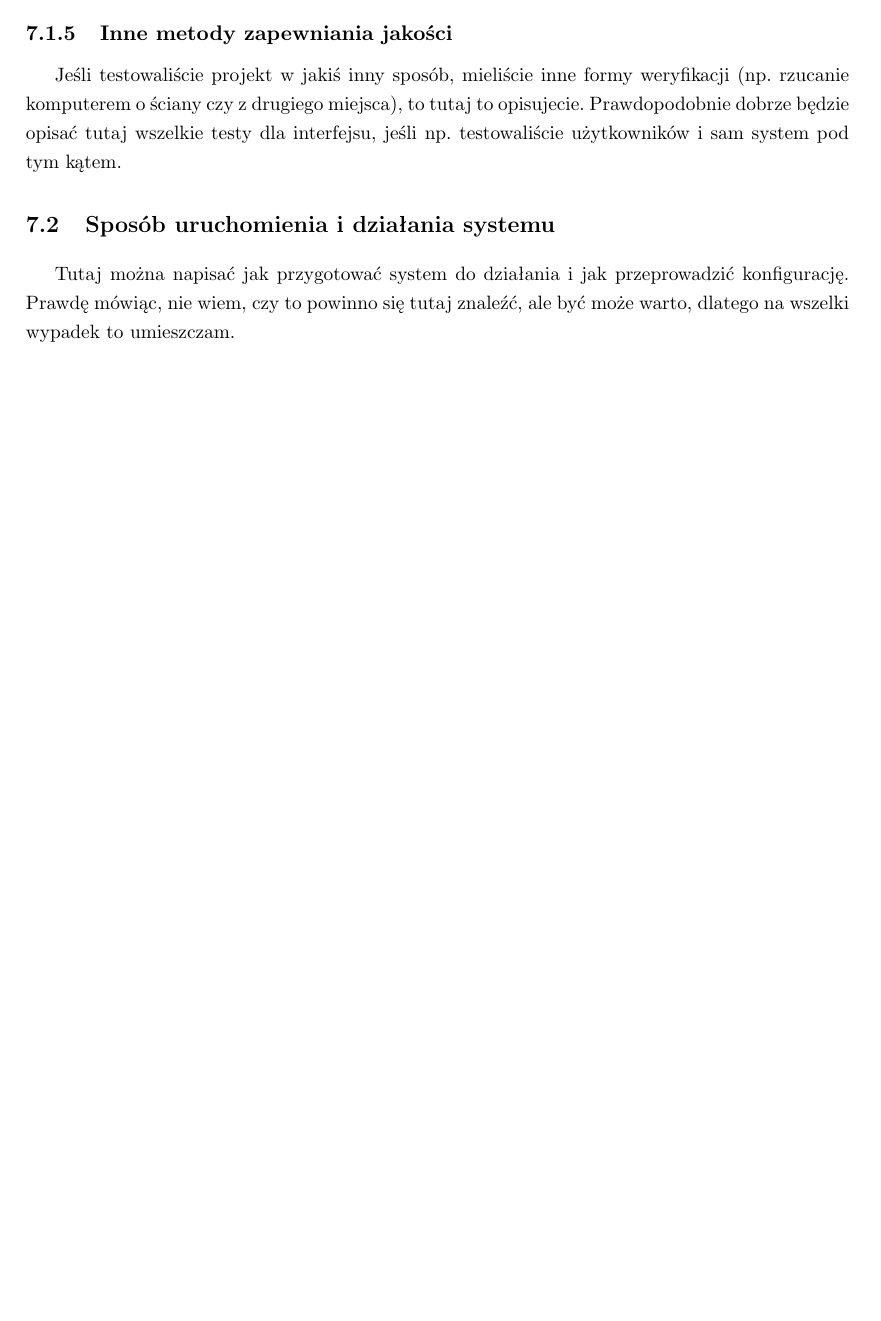
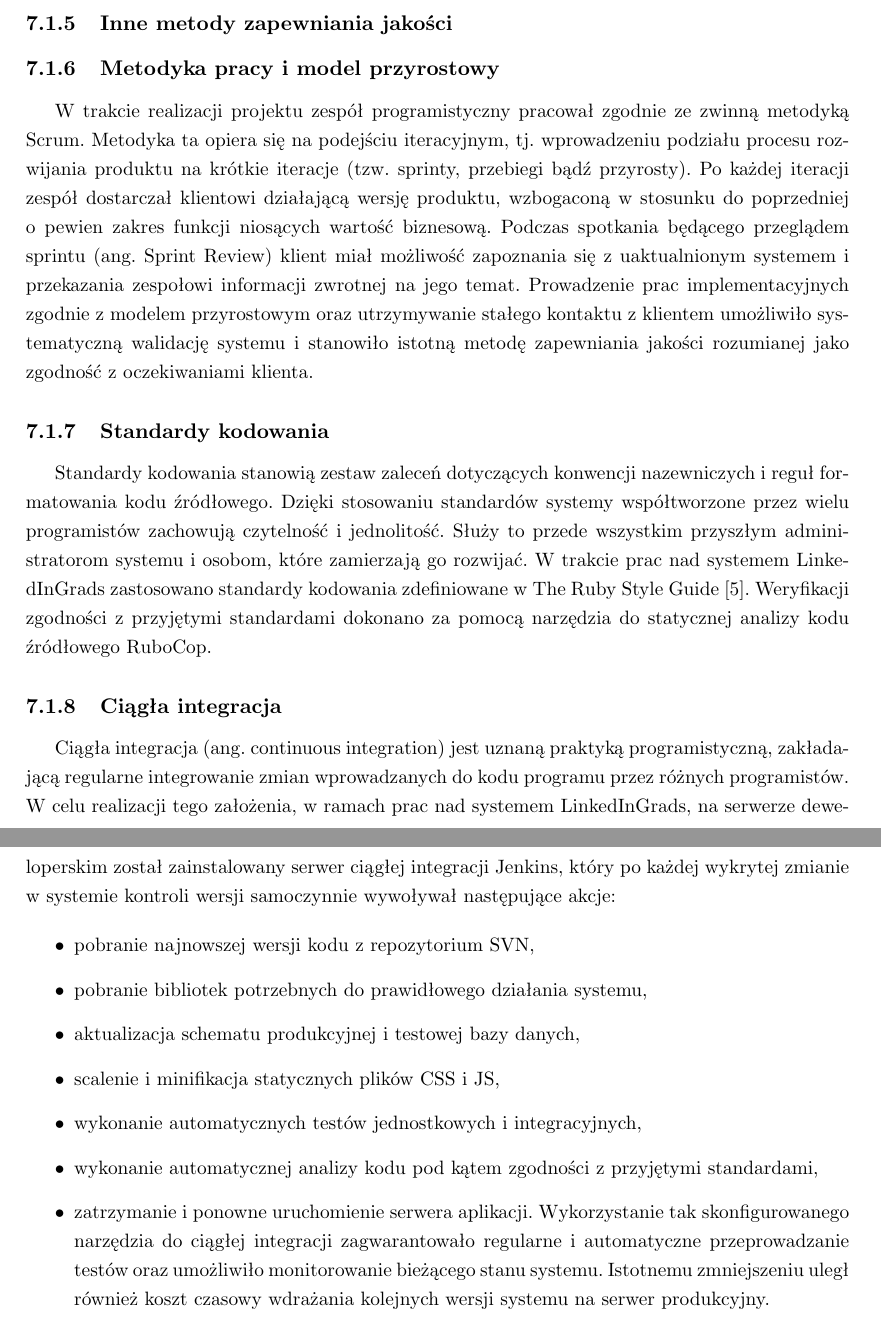
Before and after one commit to dominika/inz-backup, a LaTeX thesis (thesis-bachelor-polski.tex, which reads 07Jakosc.tex): part of page 40 of 48 before the commit and two parts of pages 40 and 41 of 49 after it, the two joined at a grey line, cut so that both start at the same text, the shorter picture padded with empty space. Compiled offline with pdfLaTeX.

Commit message:
zapewnienie jakosci

```diff
--- a/07Jakosc.tex
+++ b/07Jakosc.tex
@@ -49,9 +36,25 @@ Poniżej przedstawiono Manualne Testy Akceptacyjne:
 \subsection{Inne metody zapewniania jakości}
 \label{Chapter714}
 
-Jeśli testowaliście projekt w jakiś inny sposób, mieliście inne formy weryfikacji (np.~rzucanie komputerem o ściany czy z drugiego miejsca), to tutaj to opisujecie. Prawdopodobnie dobrze będzie opisać tutaj wszelkie testy dla interfejsu, jeśli np.~testowaliście użytkowników i sam system pod tym kątem.
+\subsection{Metodyka pracy i model przyrostowy}
 
-\section{Sposób uruchomienia i~działania systemu}
-\label{Chapter72}
+W trakcie realizacji projektu zespół programistyczny pracował zgodnie ze zwinną metodyką Scrum. Metodyka ta opiera się na podejściu iteracyjnym, tj. wprowadzeniu podziału procesu rozwijania produktu na krótkie iteracje (tzw. sprinty, przebiegi bądź przyrosty). Po każdej iteracji zespół dostarczał klientowi działającą wersję produktu, wzbogaconą w stosunku do poprzedniej o pewien zakres funkcji niosących wartość biznesową. Podczas spotkania będącego przeglądem sprintu (ang. Sprint Review) klient miał możliwość zapoznania się z uaktualnionym systemem i przekazania zespołowi informacji zwrotnej na jego temat. Prowadzenie prac implementacyjnych zgodnie z modelem przyrostowym oraz utrzymywanie stałego kontaktu z klientem umożliwiło systematyczną walidację systemu i stanowiło istotną metodę zapewniania jakości rozumianej jako zgodność z oczekiwaniami klienta.
 
-Tutaj można napisać jak przygotować system do działania i jak przeprowadzić konfigurację. Prawdę mówiąc, nie wiem, czy to powinno się tutaj znaleźć, ale być może warto, dlatego na wszelki wypadek to umieszczam.
+\subsection{Standardy kodowania}
+
+Standardy kodowania stanowią zestaw zaleceń dotyczących konwencji nazewniczych i reguł formatowania kodu źródłowego. Dzięki stosowaniu standardów systemy współtworzone przez wielu programistów zachowują czytelność i jednolitość. Służy to przede wszystkim przyszłym administratorom systemu i osobom, które zamierzają go rozwijać. W trakcie prac nad systemem LinkedInGrads zastosowano standardy kodowania zdefiniowane w The Ruby Style Guide [5]. Weryfikacji zgodności z przyjętymi standardami dokonano za pomocą narzędzia do statycznej analizy kodu źródłowego RuboCop.
+
+\subsection{Ciągła integracja}
+
+Ciągła integracja (ang. continuous integration) jest uznaną praktyką programistyczną, zakładającą regularne integrowanie zmian wprowadzanych do kodu programu przez różnych programistów. W celu realizacji tego założenia, w ramach prac nad systemem LinkedInGrads, na serwerze deweloperskim został zainstalowany serwer ciągłej integracji Jenkins, który po każdej wykrytej zmianie w systemie kontroli wersji samoczynnie wywoływał następujące akcje:
+
+\begin{itemize}
+\item pobranie najnowszej wersji kodu z repozytorium SVN,
+\item pobranie bibliotek potrzebnych do prawidłowego działania systemu,
+\item aktualizacja schematu produkcyjnej i testowej bazy danych,
+\item scalenie i minifikacja statycznych plików CSS i JS,
+\item wykonanie automatycznych testów jednostkowych i integracyjnych,
+\item wykonanie automatycznej analizy kodu pod kątem zgodności z przyjętymi standardami,
+\item zatrzymanie i ponowne uruchomienie serwera aplikacji.
+Wykorzystanie tak skonfigurowanego narzędzia do ciągłej integracji zagwarantowało regularne i automatyczne przeprowadzanie testów oraz umożliwiło monitorowanie bieżącego stanu systemu. Istotnemu zmniejszeniu uległ również koszt czasowy wdrażania kolejnych wersji systemu na serwer produkcyjny.
+\end{itemize}
```
Also changed, not shown: thesis-bachelor-polski.pdf, 07Jakosc.tex (39 more changed lines).
